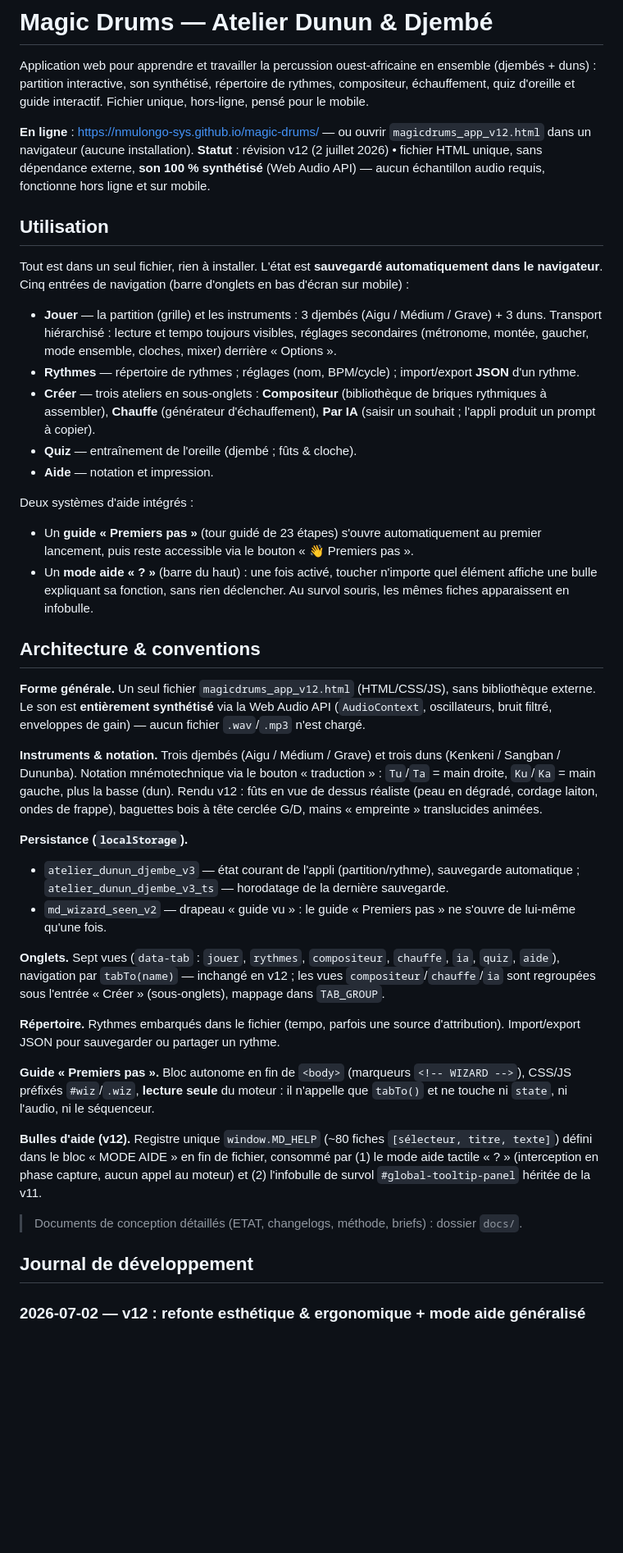
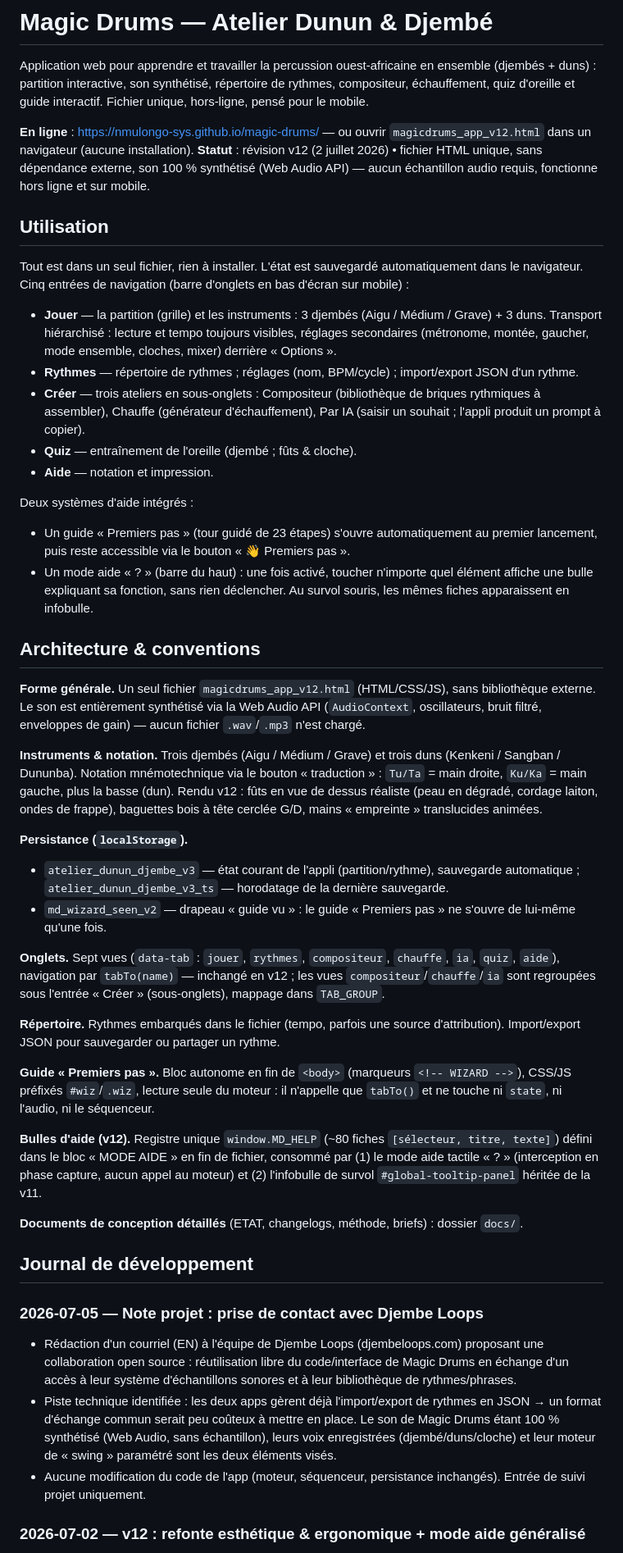
Before and after one commit to nmulongo-sys/magic-drums, a Markdown page: README.md, the part around one of its changes. Shown at 82% size. Drawn GitHub-style; blank space fills up the shorter version.

Commit message:
docs(readme): journal 2026-07-05 — note projet contact Djembe Loops

```diff
--- a/README.md
+++ b/README.md
@@ -3,29 +3,31 @@
 Application web pour apprendre et travailler la percussion ouest-africaine en ensemble (djembés + duns) : partition interactive, son synthétisé, répertoire de rythmes, compositeur, échauffement, quiz d'oreille et guide interactif. Fichier unique, hors-ligne, pensé pour le mobile.
 
 **En ligne** : https://nmulongo-sys.github.io/magic-drums/ — ou ouvrir `magicdrums_app_v12.html` dans un navigateur (aucune installation).
-**Statut** : révision v12 (2 juillet 2026) • fichier HTML unique, sans dépendance externe, **son 100 % synthétisé** (Web Audio API) — aucun échantillon audio requis, fonctionne hors ligne et sur mobile.
+**Statut** : révision v12 (2 juillet 2026) • fichier HTML unique, sans dépendance externe, son 100 % synthétisé (Web Audio API) — aucun échantillon audio requis, fonctionne hors ligne et sur mobile.
 
 ## Utilisation
 
-Tout est dans un seul fichier, rien à installer. L'état est **sauvegardé automatiquement dans le navigateur**. Cinq entrées de navigation (barre d'onglets en bas d'écran sur mobile) :
+Tout est dans un seul fichier, rien à installer. L'état est sauvegardé automatiquement dans le navigateur. Cinq entrées de navigation (barre d'onglets en bas d'écran sur mobile) :
 
 - **Jouer** — la partition (grille) et les instruments : 3 djembés (Aigu / Médium / Grave) + 3 duns. Transport hiérarchisé : lecture et tempo toujours visibles, réglages secondaires (métronome, montée, gaucher, mode ensemble, cloches, mixer) derrière « Options ».
-- **Rythmes** — répertoire de rythmes ; réglages (nom, BPM/cycle) ; import/export **JSON** d'un rythme.
-- **Créer** — trois ateliers en sous-onglets : **Compositeur** (bibliothèque de briques rythmiques à assembler), **Chauffe** (générateur d'échauffement), **Par IA** (saisir un souhait ; l'appli produit un prompt à copier).
+- **Rythmes** — répertoire de rythmes ; réglages (nom, BPM/cycle) ; import/export JSON d'un rythme.
+- **Créer** — trois ateliers en sous-onglets : Compositeur (bibliothèque de briques rythmiques à assembler), Chauffe (générateur d'échauffement), Par IA (saisir un souhait ; l'appli produit un prompt à copier).
 - **Quiz** — entraînement de l'oreille (djembé ; fûts & cloche).
 - **Aide** — notation et impression.
 
 Deux systèmes d'aide intégrés :
-- Un **guide « Premiers pas »** (tour guidé de 23 étapes) s'ouvre automatiquement au premier lancement, puis reste accessible via le bouton « 👋 Premiers pas ».
-- Un **mode aide « ? »** (barre du haut) : une fois activé, toucher n'importe quel élément affiche une bulle expliquant sa fonction, sans rien déclencher. Au survol souris, les mêmes fiches apparaissent en infobulle.
+
+- Un guide « Premiers pas » (tour guidé de 23 étapes) s'ouvre automatiquement au premier lancement, puis reste accessible via le bouton « 👋 Premiers pas ».
+- Un mode aide « ? » (barre du haut) : une fois activé, toucher n'importe quel élément affiche une bulle expliquant sa fonction, sans rien déclencher. Au survol souris, les mêmes fiches apparaissent en infobulle.
 
 ## Architecture & conventions
 
-**Forme générale.** Un seul fichier `magicdrums_app_v12.html` (HTML/CSS/JS), sans bibliothèque externe. Le son est **entièrement synthétisé** via la Web Audio API (`AudioContext`, oscillateurs, bruit filtré, enveloppes de gain) — aucun fichier `.wav`/`.mp3` n'est chargé.
+**Forme générale.** Un seul fichier `magicdrums_app_v12.html` (HTML/CSS/JS), sans bibliothèque externe. Le son est entièrement synthétisé via la Web Audio API (`AudioContext`, oscillateurs, bruit filtré, enveloppes de gain) — aucun fichier `.wav`/`.mp3` n'est chargé.
 
-**Instruments & notation.** Trois djembés (Aigu / Médium / Grave) et trois duns (Kenkeni / Sangban / Dununba). Notation mnémotechnique via le bouton « traduction » : `Tu`/`Ta` = main droite, `Ku`/`Ka` = main gauche, plus la basse (dun). Rendu v12 : fûts en vue de dessus réaliste (peau en dégradé, cordage laiton, ondes de frappe), baguettes bois à tête cerclée G/D, mains « empreinte » translucides animées.
+**Instruments & notation.** Trois djembés (Aigu / Médium / Grave) et trois duns (Kenkeni / Sangban / Dununba). Notation mnémotechnique via le bouton « traduction » : `Tu/Ta` = main droite, `Ku/Ka` = main gauche, plus la basse (dun). Rendu v12 : fûts en vue de dessus réaliste (peau en dégradé, cordage laiton, ondes de frappe), baguettes bois à tête cerclée G/D, mains « empreinte » translucides animées.
 
 **Persistance (`localStorage`).**
+
 - `atelier_dunun_djembe_v3` — état courant de l'appli (partition/rythme), sauvegarde automatique ; `atelier_dunun_djembe_v3_ts` — horodatage de la dernière sauvegarde.
 - `md_wizard_seen_v2` — drapeau « guide vu » : le guide « Premiers pas » ne s'ouvre de lui-même qu'une fois.
 
@@ -33,12 +35,17 @@ Deux systèmes d'aide intégrés :
 
 **Répertoire.** Rythmes embarqués dans le fichier (tempo, parfois une source d'attribution). Import/export JSON pour sauvegarder ou partager un rythme.
 
-**Guide « Premiers pas ».** Bloc autonome en fin de `<body>` (marqueurs `<!-- WIZARD -->`), CSS/JS préfixés `#wiz`/`.wiz`, **lecture seule** du moteur : il n'appelle que `tabTo()` et ne touche ni `state`, ni l'audio, ni le séquenceur.
+**Guide « Premiers pas ».** Bloc autonome en fin de `<body>` (marqueurs `<!-- WIZARD -->`), CSS/JS préfixés `#wiz`/`.wiz`, lecture seule du moteur : il n'appelle que `tabTo()` et ne touche ni `state`, ni l'audio, ni le séquenceur.
 
 **Bulles d'aide (v12).** Registre unique `window.MD_HELP` (~80 fiches `[sélecteur, titre, texte]`) défini dans le bloc « MODE AIDE » en fin de fichier, consommé par (1) le mode aide tactile « ? » (interception en phase capture, aucun appel au moteur) et (2) l'infobulle de survol `#global-tooltip-panel` héritée de la v11.
 
-> Documents de conception détaillés (ETAT, changelogs, méthode, briefs) : dossier `docs/`.
+**Documents de conception détaillés** (ETAT, changelogs, méthode, briefs) : dossier `docs/`.
 
 ## Journal de développement
 
+### 2026-07-05 — Note projet : prise de contact avec Djembe Loops
+- Rédaction d'un courriel (EN) à l'équipe de Djembe Loops (djembeloops.com) proposant une collaboration open source : réutilisation libre du code/interface de Magic Drums en échange d'un accès à leur système d'échantillons sonores et à leur bibliothèque de rythmes/phrases.
+- Piste technique identifiée : les deux apps gèrent déjà l'import/export de rythmes en JSON → un format d'échange commun serait peu coûteux à mettre en place. Le son de Magic Drums étant 100 % synthétisé (Web Audio, sans échantillon), leurs voix enregistrées (djembé/duns/cloche) et leur moteur de « swing » paramétré sont les deux éléments visés.
+- Aucune modification du code de l'app (moteur, séquenceur, persistance inchangés). Entrée de suivi projet uniquement.
+
 ### 2026-07-02 — v12 : refonte esthétique & ergonomique + mode aide généralisé
```
Also changed, not shown: other parts of README.md (+6 -6 lines).
